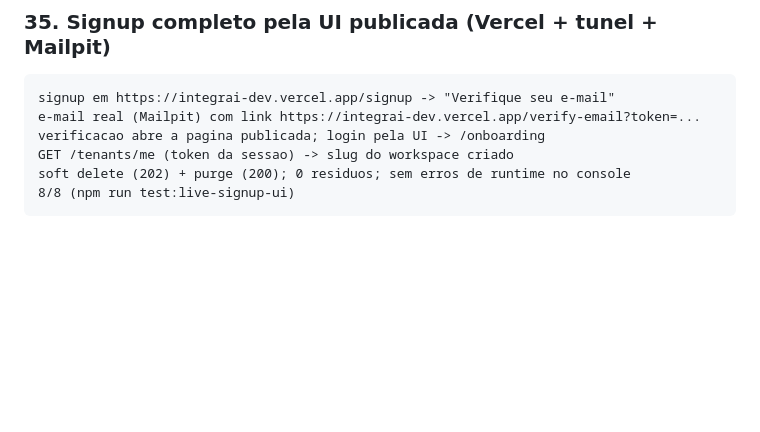
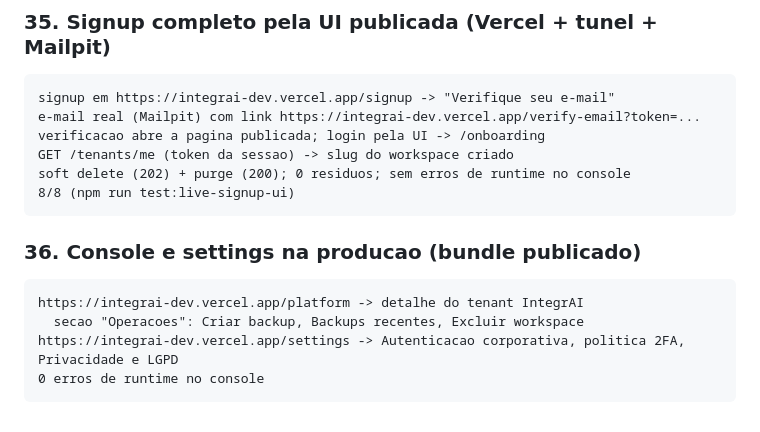
Before and after one commit to xploryngDAO/IntegrAI, a Markdown page: docs/LIVE_VALIDATIONS.md, the part around the change. Rendered like a GitHub page; blank space fills up the shorter version.

Commit message:
docs: smoke de console e settings no deploy publico

````diff
--- a/docs/LIVE_VALIDATIONS.md
+++ b/docs/LIVE_VALIDATIONS.md
@@ -388,3 +388,11 @@ GET /tenants/me (token da sessao) -> slug do workspace criado
 soft delete (202) + purge (200); 0 residuos; sem erros de runtime no console
 8/8 (npm run test:live-signup-ui)
 ```
+
+### 36. Console e settings na producao (bundle publicado)
+```
+https://integrai-dev.vercel.app/platform -> detalhe do tenant IntegrAI
+  secao "Operacoes": Criar backup, Backups recentes, Excluir workspace
+https://integrai-dev.vercel.app/settings -> Autenticacao corporativa, politica 2FA, Privacidade e LGPD
+0 erros de runtime no console
+```
````
Also changed, not shown: screenshots/production-platform-operations.png (added).
